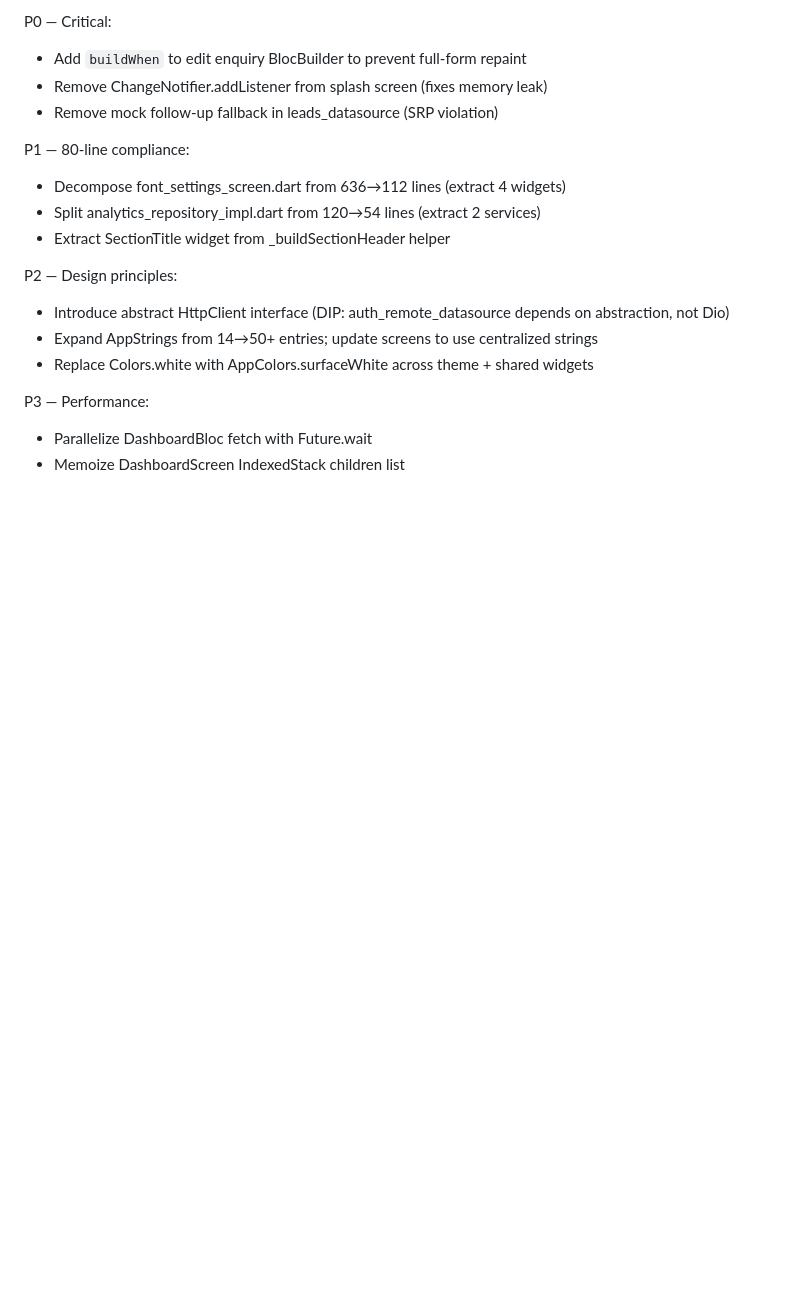
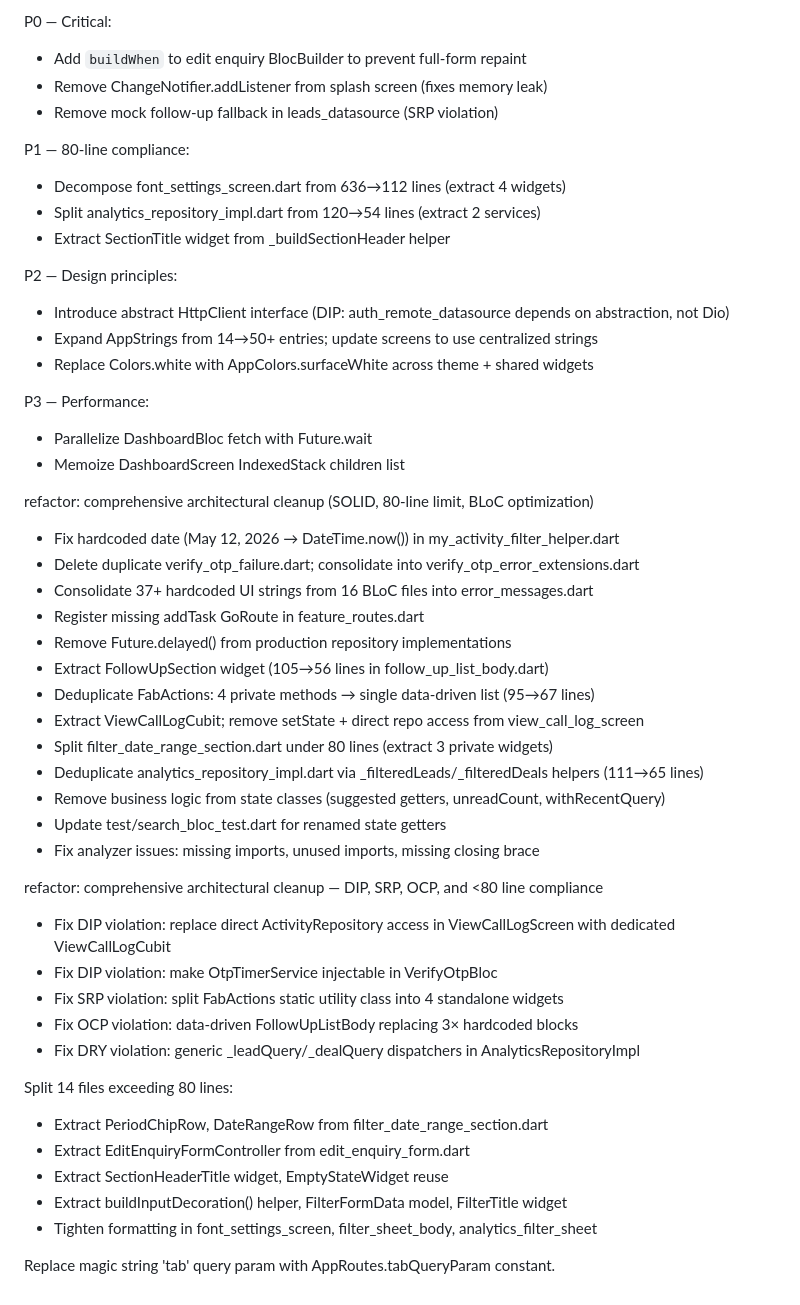
Before and after one commit to Adist-Branding-C/crm_agent_app, a Markdown page: new_updates.md, the part around the change. Drawn GitHub-style; blank space fills up the shorter version.

Commit message:
refactor: comprehensive architectural cleanup

```diff
--- a/new_updates.md
+++ b/new_updates.md
@@ -141,3 +141,38 @@ P2 — Design principles:
 P3 — Performance:
 - Parallelize DashboardBloc fetch with Future.wait
 - Memoize DashboardScreen IndexedStack children list
+
+refactor: comprehensive architectural cleanup (SOLID, 80-line limit, BLoC optimization)
+
+- Fix hardcoded date (May 12, 2026 → DateTime.now()) in my_activity_filter_helper.dart
+- Delete duplicate verify_otp_failure.dart; consolidate into verify_otp_error_extensions.dart
+- Consolidate 37+ hardcoded UI strings from 16 BLoC files into error_messages.dart
+- Register missing addTask GoRoute in feature_routes.dart
+- Remove Future.delayed() from production repository implementations
+- Extract FollowUpSection widget (105→56 lines in follow_up_list_body.dart)
+- Deduplicate FabActions: 4 private methods → single data-driven list (95→67 lines)
+- Extract ViewCallLogCubit; remove setState + direct repo access from view_call_log_screen
+- Split filter_date_range_section.dart under 80 lines (extract 3 private widgets)
+- Deduplicate analytics_repository_impl.dart via _filteredLeads/_filteredDeals helpers (111→65 lines)
+- Remove business logic from state classes (suggested getters, unreadCount, withRecentQuery)
+- Update test/search_bloc_test.dart for renamed state getters
+- Fix analyzer issues: missing imports, unused imports, missing closing brace
+
+
+refactor: comprehensive architectural cleanup — DIP, SRP, OCP, and <80 line compliance
+
+- Fix DIP violation: replace direct ActivityRepository access in ViewCallLogScreen
+  with dedicated ViewCallLogCubit
+- Fix DIP violation: make OtpTimerService injectable in VerifyOtpBloc
+- Fix SRP violation: split FabActions static utility class into 4 standalone widgets
+- Fix OCP violation: data-driven FollowUpListBody replacing 3× hardcoded blocks
+- Fix DRY violation: generic _leadQuery/_dealQuery dispatchers in AnalyticsRepositoryImpl
+
+Split 14 files exceeding 80 lines:
+- Extract PeriodChipRow, DateRangeRow from filter_date_range_section.dart
+- Extract EditEnquiryFormController from edit_enquiry_form.dart
+- Extract SectionHeaderTitle widget, EmptyStateWidget reuse
+- Extract buildInputDecoration() helper, FilterFormData model, FilterTitle widget
+- Tighten formatting in font_settings_screen, filter_sheet_body, analytics_filter_sheet
+
+Replace magic string 'tab' query param with AppRoutes.tabQueryParam constant.
```
